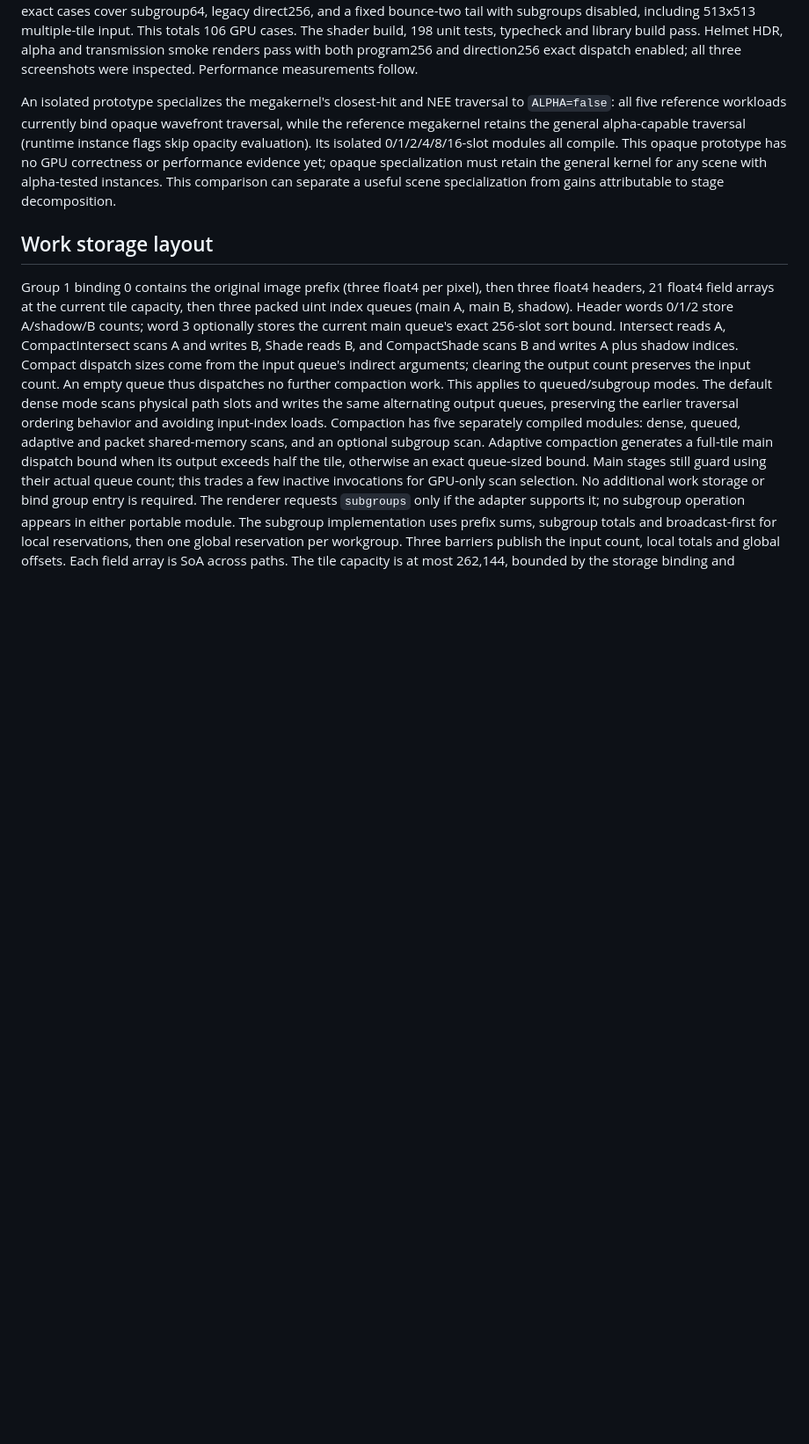
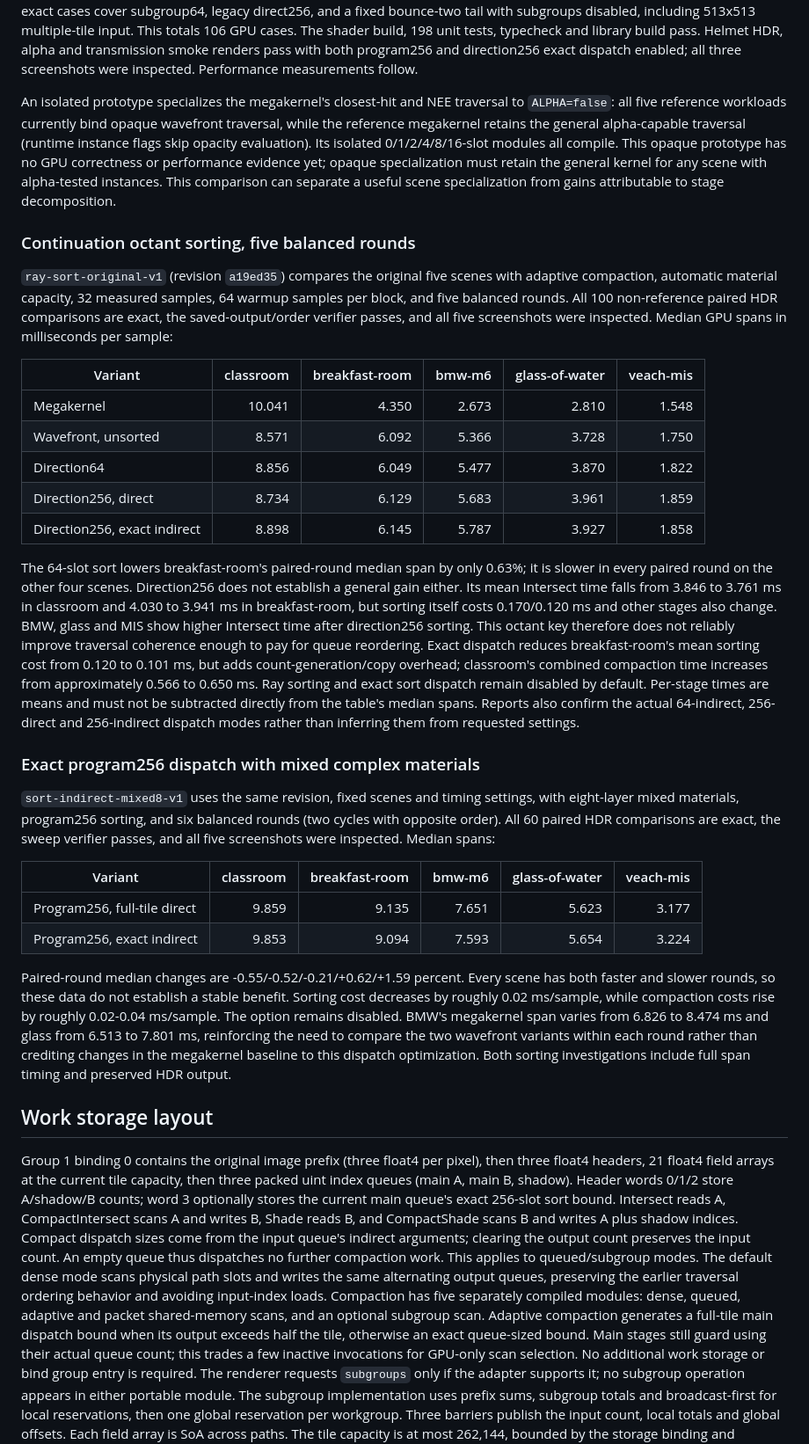
Before and after one commit to WeakKnight/veach, a Markdown page: docs/Wavefront.md, the part around the change. Shown at 88% size. GitHub-like rendering; blank space fills up the shorter version.

Commit message:
Record direction sorting and exact dispatch measurements on five scenes

```diff
--- a/docs/Wavefront.md
+++ b/docs/Wavefront.md
@@ -1242,6 +1242,55 @@ no GPU correctness or performance evidence yet; opaque specialization must retai
 kernel for any scene with alpha-tested instances. This comparison can separate a useful
 scene specialization from gains attributable to stage decomposition.
 
+### Continuation octant sorting, five balanced rounds
+
+`ray-sort-original-v1` (revision `a19ed35`) compares the original five scenes with adaptive
+compaction, automatic material capacity, 32 measured samples, 64 warmup samples per block,
+and five balanced rounds. All 100 non-reference paired HDR comparisons are exact, the
+saved-output/order verifier passes, and all five screenshots were inspected. Median GPU
+spans in milliseconds per sample:
+
+| Variant | classroom | breakfast-room | bmw-m6 | glass-of-water | veach-mis |
+| --- | ---: | ---: | ---: | ---: | ---: |
+| Megakernel | 10.041 | 4.350 | 2.673 | 2.810 | 1.548 |
+| Wavefront, unsorted | 8.571 | 6.092 | 5.366 | 3.728 | 1.750 |
+| Direction64 | 8.856 | 6.049 | 5.477 | 3.870 | 1.822 |
+| Direction256, direct | 8.734 | 6.129 | 5.683 | 3.961 | 1.859 |
+| Direction256, exact indirect | 8.898 | 6.145 | 5.787 | 3.927 | 1.858 |
+
+The 64-slot sort lowers breakfast-room's paired-round median span by only 0.63%; it is
+slower in every paired round on the other four scenes. Direction256 does not establish a
+general gain either. Its mean Intersect time falls from 3.846 to 3.761 ms in classroom and
+4.030 to 3.941 ms in breakfast-room, but sorting itself costs 0.170/0.120 ms and other stages
+also change. BMW, glass and MIS show higher Intersect time after direction256 sorting.
+This octant key therefore does not reliably improve traversal coherence enough to pay for
+queue reordering. Exact dispatch reduces breakfast-room's mean sorting cost from 0.120 to
+0.101 ms, but adds count-generation/copy overhead; classroom's combined compaction time
+increases from approximately 0.566 to 0.650 ms. Ray sorting and exact sort dispatch remain
+disabled by default. Per-stage times are means and must not be subtracted directly from
+the table's median spans. Reports also confirm the actual 64-indirect, 256-direct and
+256-indirect dispatch modes rather than inferring them from requested settings.
+
+### Exact program256 dispatch with mixed complex materials
+
+`sort-indirect-mixed8-v1` uses the same revision, fixed scenes and timing settings, with
+eight-layer mixed materials, program256 sorting, and six balanced rounds (two cycles with
+opposite order). All 60 paired HDR comparisons are exact, the sweep verifier passes, and
+all five screenshots were inspected. Median spans:
+
+| Variant | classroom | breakfast-room | bmw-m6 | glass-of-water | veach-mis |
+| --- | ---: | ---: | ---: | ---: | ---: |
+| Program256, full-tile direct | 9.859 | 9.135 | 7.651 | 5.623 | 3.177 |
+| Program256, exact indirect | 9.853 | 9.094 | 7.593 | 5.654 | 3.224 |
+
+Paired-round median changes are -0.55/-0.52/-0.21/+0.62/+1.59 percent. Every scene has
+both faster and slower rounds, so these data do not establish a stable benefit. Sorting
+cost decreases by roughly 0.02 ms/sample, while compaction costs rise by roughly 0.02-0.04
+ms/sample. The option remains disabled. BMW's megakernel span varies from 6.826 to 8.474 ms
+and glass from 6.513 to 7.801 ms, reinforcing the need to compare the two wavefront variants
+within each round rather than crediting changes in the megakernel baseline to this dispatch
+optimization. Both sorting investigations include full span timing and preserved HDR output.
+
 ## Work storage layout
 
 Group 1 binding 0 contains the original image prefix (three float4 per pixel), then
```
